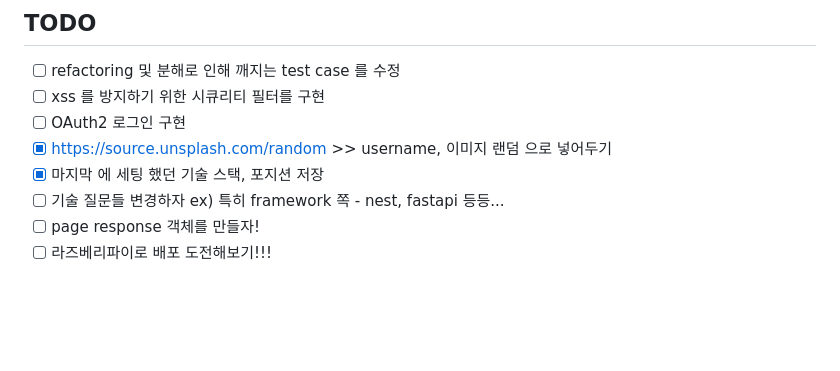
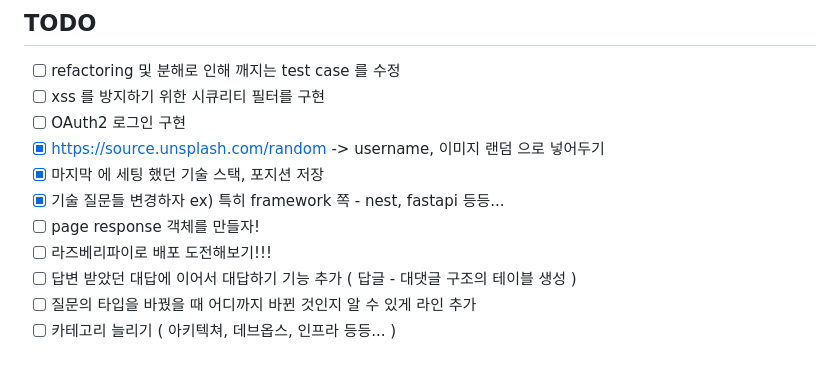
Before and after one commit to lolmageap/ITerview, a Markdown page: README.md, the part around the change. Drawn GitHub-style; blank space fills up the shorter version.

Commit message:
add todo list

```diff
--- a/README.md
+++ b/README.md
@@ -42,8 +42,11 @@
 - [ ] refactoring 및 분해로 인해 깨지는 test case 를 수정
 - [ ] xss 를 방지하기 위한 시큐리티 필터를 구현
 - [ ] OAuth2 로그인 구현
-- [x] https://source.unsplash.com/random >> username, 이미지 랜덤 으로 넣어두기
+- [x] https://source.unsplash.com/random -> username, 이미지 랜덤 으로 넣어두기
 - [x] 마지막 에 세팅 했던 기술 스택, 포지션 저장
-- [ ] 기술 질문들 변경하자 ex) 특히 framework 쪽 - nest, fastapi 등등...
+- [x] 기술 질문들 변경하자 ex) 특히 framework 쪽 - nest, fastapi 등등...
 - [ ] page response 객체를 만들자!
 - [ ] 라즈베리파이로 배포 도전해보기!!!
+- [ ] 답변 받았던 대답에 이어서 대답하기 기능 추가 ( 답글 - 대댓글 구조의 테이블 생성 )
+- [ ] 질문의 타입을 바꿨을 때 어디까지 바뀐 것인지 알 수 있게 라인 추가
+- [ ] 카테고리 늘리기 ( 아키텍쳐, 데브옵스, 인프라 등등... )
```
